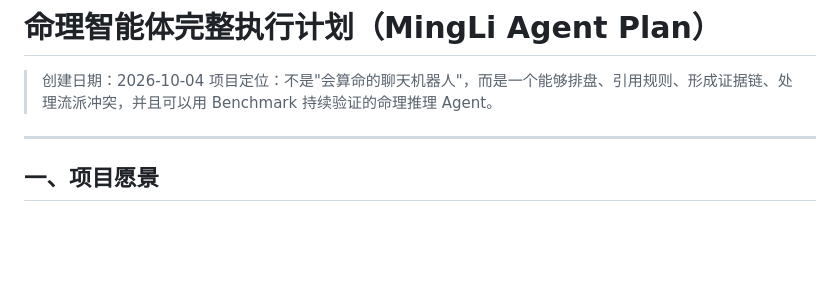
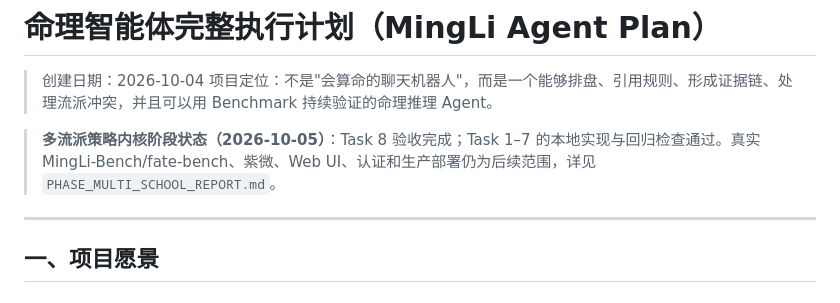
Before and after one commit to azen07508-debug/agent-knowledge-os, a Markdown page: MINGLI_PLAN.md, the part around the change. Drawn GitHub-style; blank space fills up the shorter version.

Commit message:
docs: record multi-school strategy kernel acceptance

```diff
--- a/MINGLI_PLAN.md
+++ b/MINGLI_PLAN.md
@@ -2,6 +2,8 @@
 
 > 创建日期：2026-10-04
 > 项目定位：不是"会算命的聊天机器人"，而是一个能够排盘、引用规则、形成证据链、处理流派冲突，并且可以用 Benchmark 持续验证的命理推理 Agent。
+
+> **多流派策略内核阶段状态（2026-10-05）**：Task 8 验收完成；Task 1–7 的本地实现与回归检查通过。真实 MingLi-Bench/fate-bench、紫微、Web UI、认证和生产部署仍为后续范围，详见 `PHASE_MULTI_SCHOOL_REPORT.md`。
 
 ---
 
```
Also changed, not shown: PHASE_MULTI_SCHOOL_REPORT.md (added, +76 -0 lines).
